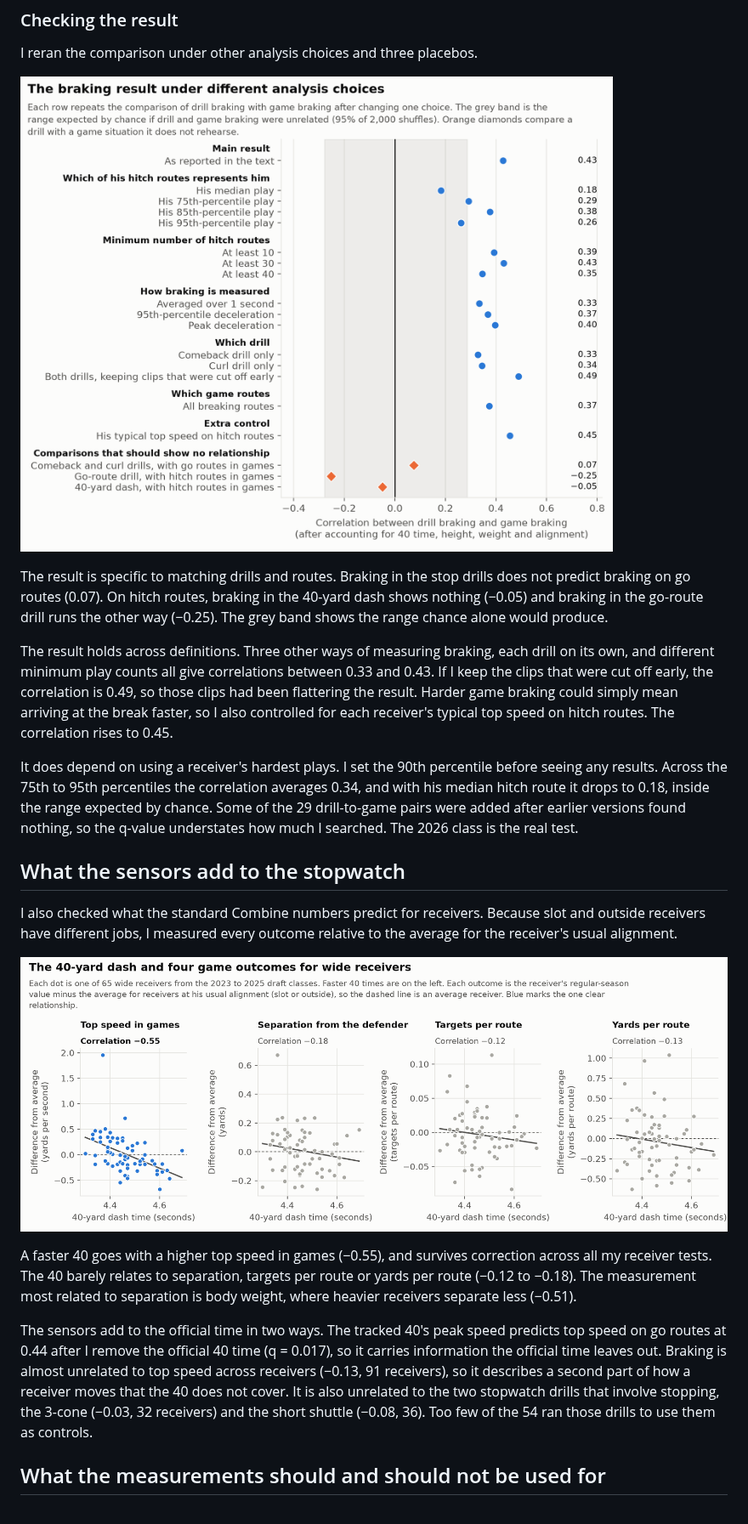
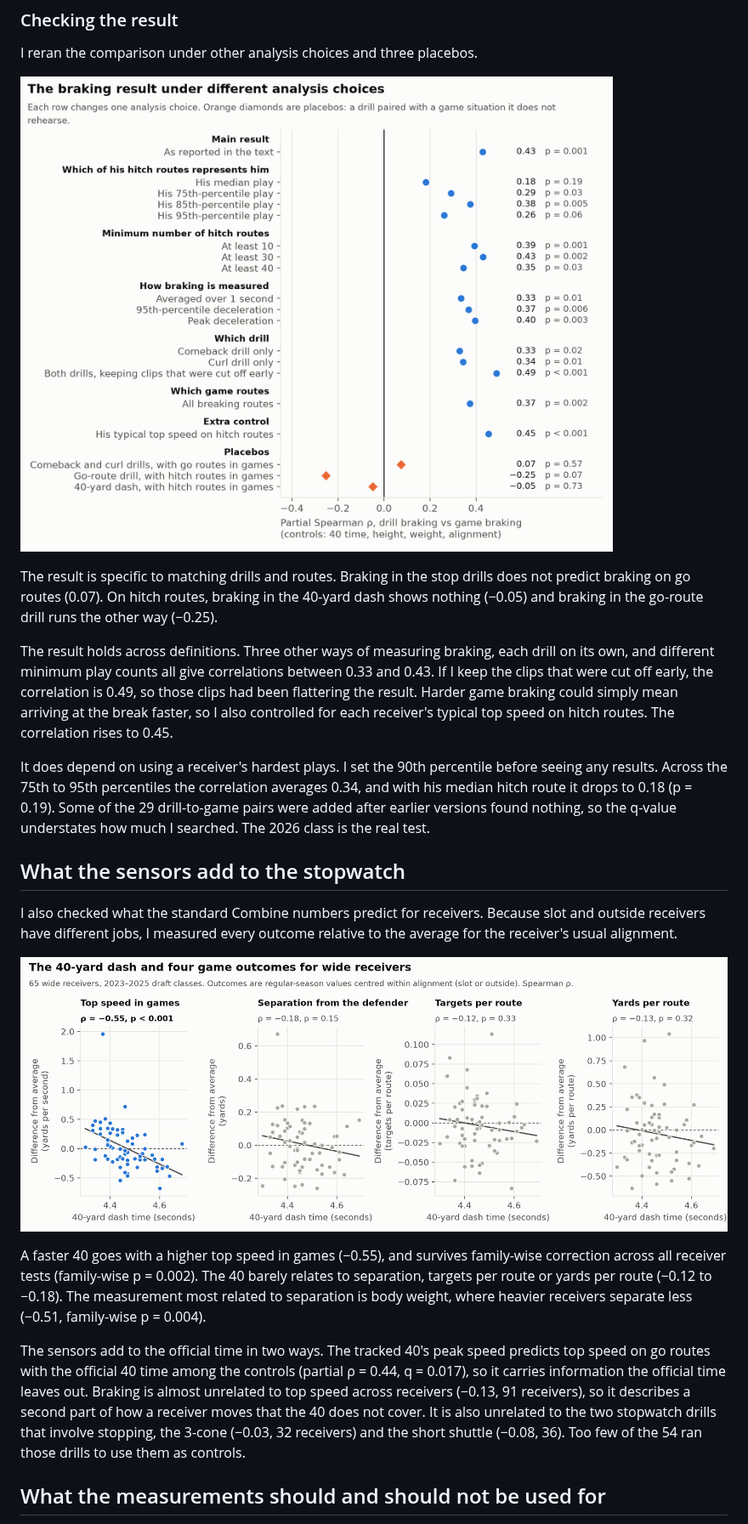
Before and after one commit to alexanderschatzberg/nfl-big-data-bowl-2027, a Markdown page: report/writeup.md, the part around one of its changes. Shown at 85% size. GitHub-like rendering; pictures changed too: report/figures/fig1_stopwatch.png, report/figures/fig4_robustness.png.

```diff
--- a/report/writeup.md
+++ b/report/writeup.md
@@ -50,11 +50,11 @@ I reran the comparison under other analysis choices and three placebos.
 
 ![The braking result under different analysis choices](figures/fig4_robustness.png)
 
-The result is specific to matching drills and routes. Braking in the stop drills does not predict braking on go routes (0.07). On hitch routes, braking in the 40-yard dash shows nothing (−0.05) and braking in the go-route drill runs the other way (−0.25). The grey band shows the range chance alone would produce.
+The result is specific to matching drills and routes. Braking in the stop drills does not predict braking on go routes (0.07). On hitch routes, braking in the 40-yard dash shows nothing (−0.05) and braking in the go-route drill runs the other way (−0.25).
 
 The result holds across definitions. Three other ways of measuring braking, each drill on its own, and different minimum play counts all give correlations between 0.33 and 0.43. If I keep the clips that were cut off early, the correlation is 0.49, so those clips had been flattering the result. Harder game braking could simply mean arriving at the break faster, so I also controlled for each receiver's typical top speed on hitch routes. The correlation rises to 0.45.
 
-It does depend on using a receiver's hardest plays. I set the 90th percentile before seeing any results. Across the 75th to 95th percentiles the correlation averages 0.34, and with his median hitch route it drops to 0.18, inside the range expected by chance. Some of the 29 drill-to-game pairs were added after earlier versions found nothing, so the q-value understates how much I searched. The 2026 class is the real test.
+It does depend on using a receiver's hardest plays. I set the 90th percentile before seeing any results. Across the 75th to 95th percentiles the correlation averages 0.34, and with his median hitch route it drops to 0.18 (p = 0.19). Some of the 29 drill-to-game pairs were added after earlier versions found nothing, so the q-value understates how much I searched. The 2026 class is the real test.
 
 ## What the sensors add to the stopwatch
 
@@ -62,9 +62,9 @@ I also checked what the standard Combine numbers predict for receivers. Because
 
 ![40-yard dash time and four game outcomes for wide receivers](figures/fig1_stopwatch.png)
 
-A faster 40 goes with a higher top speed in games (−0.55), and survives correction across all my receiver tests. The 40 barely relates to separation, targets per route or yards per route (−0.12 to −0.18). The measurement most related to separation is body weight, where heavier receivers separate less (−0.51).
+A faster 40 goes with a higher top speed in games (−0.55), and survives family-wise correction across all receiver tests (family-wise p = 0.002). The 40 barely relates to separation, targets per route or yards per route (−0.12 to −0.18). The measurement most related to separation is body weight, where heavier receivers separate less (−0.51, family-wise p = 0.004).
 
-The sensors add to the official time in two ways. The tracked 40's peak speed predicts top speed on go routes at 0.44 after I remove the official 40 time (q = 0.017), so it carries information the official time leaves out. Braking is almost unrelated to top speed across receivers (−0.13, 91 receivers), so it describes a second part of how a receiver moves that the 40 does not cover. It is also unrelated to the two stopwatch drills that involve stopping, the 3-cone (−0.03, 32 receivers) and the short shuttle (−0.08, 36). Too few of the 54 ran those drills to use them as controls.
+The sensors add to the official time in two ways. The tracked 40's peak speed predicts top speed on go routes with the official 40 time among the controls (partial ρ = 0.44, q = 0.017), so it carries information the official time leaves out. Braking is almost unrelated to top speed across receivers (−0.13, 91 receivers), so it describes a second part of how a receiver moves that the 40 does not cover. It is also unrelated to the two stopwatch drills that involve stopping, the 3-cone (−0.03, 32 receivers) and the short shuttle (−0.08, 36). Too few of the 54 ran those drills to use them as controls.
 
 ## What the measurements should and should not be used for
 
```
Also changed, not shown: other parts of report/writeup.md (+11 -11 lines), report/figures/fig2_braking_transfer.png, report/figures/fig3_benchmark.png, report/figures/fig5_chain.png, 4 other files.
